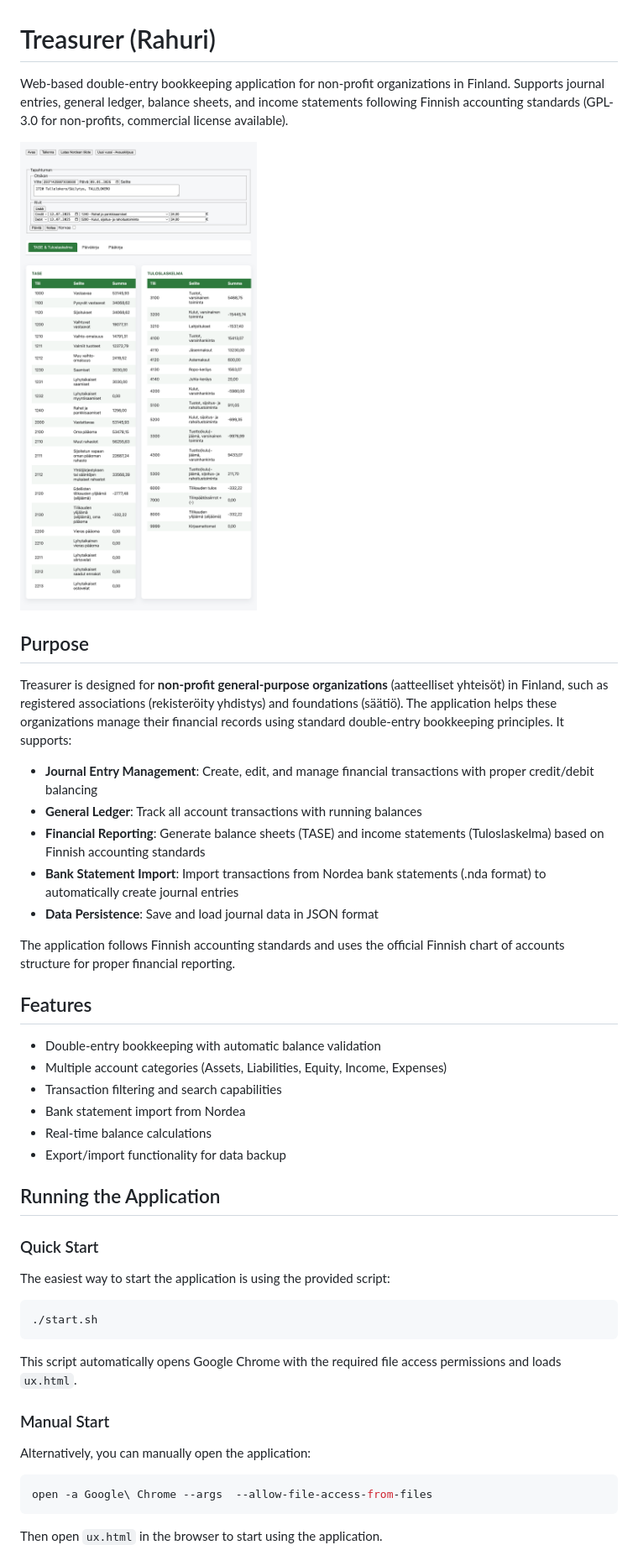
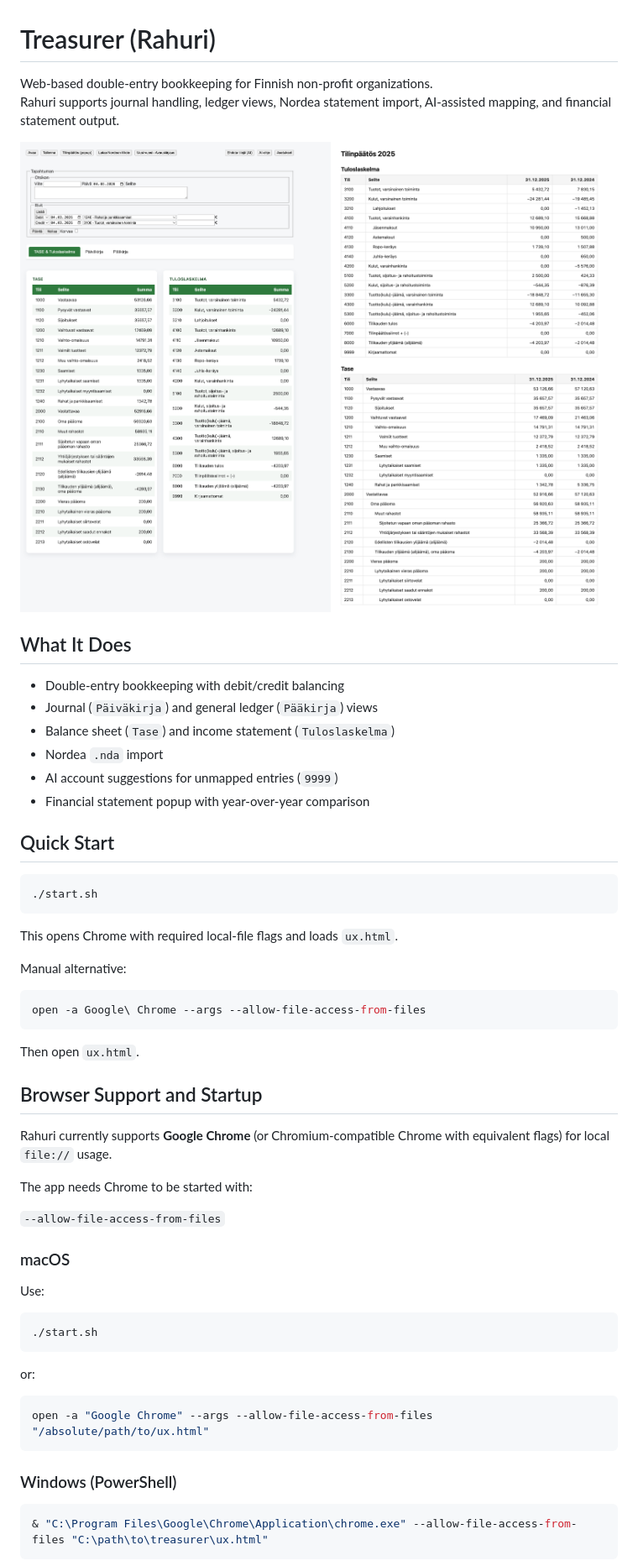
Before and after one commit to ruoka/treasurer, a Markdown page: README.md, the part around one of its changes. Shown at 84% size. Drawn GitHub-style; pictures changed too: docs/rahuri-screenshot.png, docs/rahuri-tase-screenshot.png (added).

````diff
--- a/README.md
+++ b/README.md
@@ -1,48 +1,61 @@
 # Treasurer (Rahuri)
 
-Web-based double-entry bookkeeping application for non-profit organizations in Finland. Supports journal entries, general ledger, balance sheets, and income statements following Finnish accounting standards (GPL-3.0 for non-profits, commercial license available).
+Web-based double-entry bookkeeping for Finnish non-profit organizations.
+Rahuri supports journal handling, ledger views, Nordea statement import, AI-assisted mapping, and financial statement output.
 
 ![Rahuri screenshot](docs/rahuri-screenshot.png)
+![Rahuri TASE screenshot](docs/rahuri-tase-screenshot.png)
 
-## Purpose
+## What It Does
 
-Treasurer is designed for **non-profit general-purpose organizations** (aatteelliset yhteisöt) in Finland, such as registered associations (rekisteröity yhdistys) and foundations (säätiö). The application helps these organizations manage their financial records using standard double-entry bookkeeping principles. It supports:
+- Double-entry bookkeeping with debit/credit balancing
+- Journal (`Päiväkirja`) and general ledger (`Pääkirja`) views
+- Balance sheet (`Tase`) and income statement (`Tuloslaskelma`)
+- Nordea `.nda` import
+- AI account suggestions for unmapped entries (`9999`)
+- Financial statement popup with year-over-year comparison
 
-- **Journal Entry Management**: Create, edit, and manage financial transactions with proper credit/debit balancing
-- **General Ledger**: Track all account transactions with running balances
-- **Financial Reporting**: Generate balance sheets (TASE) and income statements (Tuloslaskelma) based on Finnish accounting standards
-- **Bank Statement Import**: Import transactions from Nordea bank statements (.nda format) to automatically create journal entries
-- **Data Persistence**: Save and load journal data in JSON format
-
-The application follows Finnish accounting standards and uses the official Finnish chart of accounts structure for proper financial reporting.
-
-## Features
-
-- Double-entry bookkeeping with automatic balance validation
-- Multiple account categories (Assets, Liabilities, Equity, Income, Expenses)
-- Transaction filtering and search capabilities
-- Bank statement import from Nordea
-- Real-time balance calculations
-- Export/import functionality for data backup
-
-## Running the Application
-
-### Quick Start
-
-The easiest way to start the application is using the provided script:
+## Quick Start
 
 ```bash
 ./start.sh
 ```
 
-This script automatically opens Google Chrome with the required file access permissions and loads `ux.html`.
+This opens Chrome with required local-file flags and loads `ux.html`.
 
-### Manual Start
-
-Alternatively, you can manually open the application:
+Manual alternative:
 
 ```bash
-open -a Google\ Chrome --args  --allow-file-access-from-files
+open -a Google\ Chrome --args --allow-file-access-from-files
 ```
 
-Then open `ux.html` in the browser to start using the application.
+Then open `ux.html`.
+
+## Browser Support and Startup
+
+Rahuri currently supports **Google Chrome** (or Chromium-compatible Chrome with equivalent flags) for local `file://` usage.
+
+The app needs Chrome to be started with:
+
+`--allow-file-access-from-files`
+
+### macOS
+
+Use:
+
+```bash
+./start.sh
+```
+
+or:
+
+```bash
+open -a "Google Chrome" --args --allow-file-access-from-files "/absolute/path/to/ux.html"
+```
+
+### Windows (PowerShell)
+
+```powershell
+& "C:\Program Files\Google\Chrome\Application\chrome.exe" --allow-file-access-from-files "C:\path\to\treasurer\ux.html"
+```
+
````
Also changed, not shown: other parts of README.md (+30 -26 lines), docs/USAGE.md (added, +88 -0 lines).
